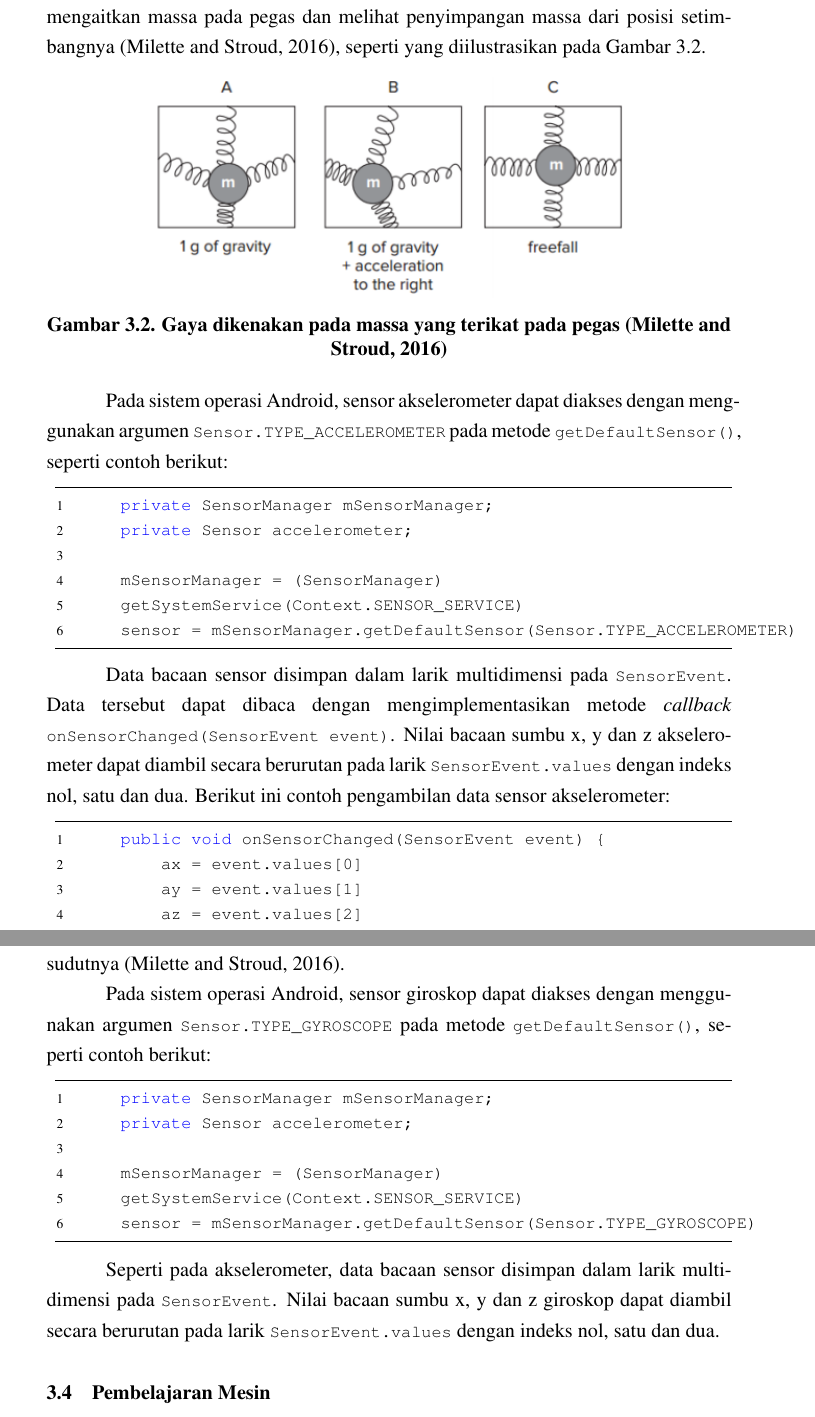
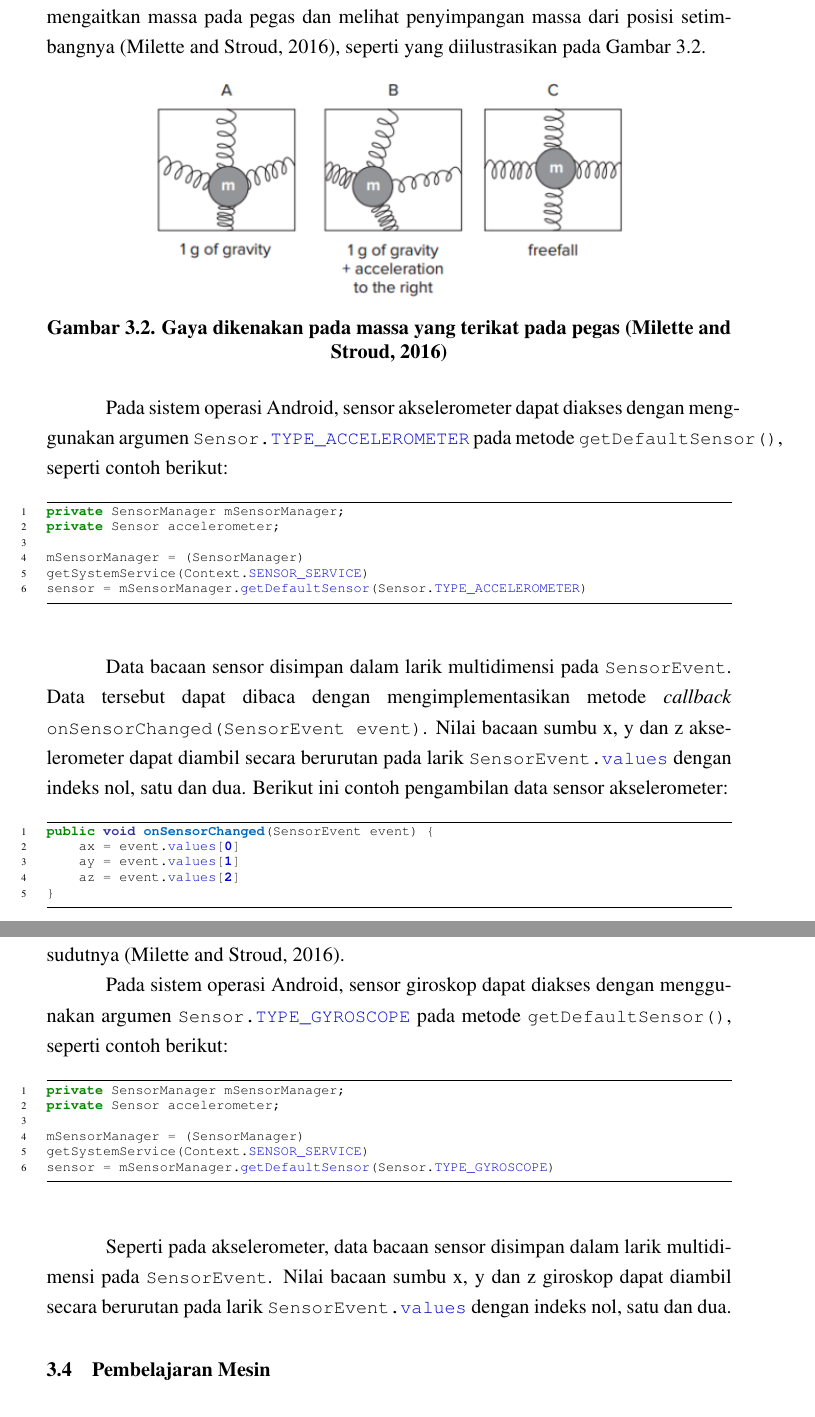
Before and after one commit to ilhamadun/skripsi-har, a LaTeX thesis (skripsi/skripsi.tex, which reads skripsi/bab/3-landasan-teori.tex): two parts of pages 18 and 19 of 44, joined at a grey line, cut so that both start at the same text. Compiled offline with pdfLaTeX.

Commit message:
Mengganti package listings menjadi minted

```diff
--- a/skripsi/bab/3-landasan-teori.tex
+++ b/skripsi/bab/3-landasan-teori.tex
@@ -38,26 +40,31 @@ Akselerometer adalah sensor yang digunakan untuk mengukur percepatan. Pada aksel
     \label{gambar:akselerometer-mems}
 \end{figure}
 
-Pada sistem operasi Android, sensor akselerometer dapat diakses dengan menggunakan argumen \lstinline{Sensor.TYPE_ACCELEROMETER} pada metode \lstinline{getDefaultSensor()}, seperti contoh berikut:
+Pada sistem operasi Android, sensor akselerometer dapat diakses dengan menggunakan argumen \mintinline{java}{Sensor.TYPE_ACCELEROMETER} pada metode \mintinline{java}{getDefaultSensor()}, seperti contoh berikut:
 
-\begin{lstlisting}[language=Java]
+\begin{listing}[h]
+    \begin{minted}{java}
         private SensorManager mSensorManager;
         private Sensor accelerometer;
 
         mSensorManager = (SensorManager)
         getSystemService(Context.SENSOR_SERVICE)
         sensor = mSensorManager.getDefaultSensor(Sensor.TYPE_ACCELEROMETER)
-\end{lstlisting}
+    \end{minted}
+\end{listing}
 
-Data bacaan sensor disimpan dalam larik multidimensi pada \lstinline{SensorEvent}. Data tersebut dapat dibaca dengan mengimplementasikan metode \textit{callback} \linebreak \lstinline{onSensorChanged(SensorEvent event)}. Nilai bacaan sumbu x, y dan z akselerometer dapat diambil secara berurutan pada larik \lstinline{SensorEvent.values} dengan indeks nol, satu dan dua. Berikut ini contoh pengambilan data sensor akselerometer:
+Data bacaan sensor disimpan dalam larik multidimensi pada \mintinline{java}{SensorEvent}. Data tersebut dapat dibaca dengan mengimplementasikan metode \textit{callback} \linebreak \mintinline{java}{onSensorChanged(SensorEvent event)}. Nilai bacaan sumbu x, y dan z akselerometer dapat diambil secara berurutan pada larik \mintinline{java}{SensorEvent.values} dengan indeks nol, satu dan dua. Berikut ini contoh pengambilan data sensor akselerometer:
 
-\begin{lstlisting}[language=Java]
+\begin{listing}[h]
+    \begin{minted}{java}
         public void onSensorChanged(SensorEvent event) {
             ax = event.values[0]
             ay = event.values[1]
             az = event.values[2]
         }
-\end{lstlisting}
+    \end{minted}
+\end{listing}
+
 
 
 %------------------------------------------------------------------------------
@@ -66,18 +73,20 @@ Data bacaan sensor disimpan dalam larik multidimensi pada \lstinline{SensorEvent
 \section{Giroskop}
 Seperti akselerometer MEMS, giroskop MEMS juga merupakan massa yang dikaitkan pada pegas. Giroskop MEMS digunakan untuk mengukur gaya coriolis yang terjadi karena rotasi. Giroskop MEMS bekerja dengan mendorong massa bolak-balik dalam satu sumbu. Ketika giroskop berputar, gaya coriolis membuat massa menyimpang dari arah getarannya sehingga bergerak ke arah sumbu yang berbeda. Pergerakan ini diukur secara elektrik dengan plat kapasitor, satu plat ditempatkan pada kerangka dan satu plat pada massa yang bergerak. Gaya coriolis hanya berlaku ketika perangkat berputar, sehingga giroskop dapat digunakan untuk mengukur kecepatan sudutnya \citep{milette-2012}.
 
-Pada sistem operasi Android, sensor giroskop dapat diakses dengan menggunakan argumen \lstinline{Sensor.TYPE_GYROSCOPE} pada metode \lstinline{getDefaultSensor()}, seperti contoh berikut:
+Pada sistem operasi Android, sensor giroskop dapat diakses dengan menggunakan argumen \mintinline{java}{Sensor.TYPE_GYROSCOPE} pada metode \mintinline{java}{getDefaultSensor()}, seperti contoh berikut:
 
-\begin{lstlisting}[language=Java]
+\begin{listing}[h]
+    \begin{minted}{java}
         private SensorManager mSensorManager;
         private Sensor accelerometer;
 
         mSensorManager = (SensorManager)
         getSystemService(Context.SENSOR_SERVICE)
         sensor = mSensorManager.getDefaultSensor(Sensor.TYPE_GYROSCOPE)
-\end{lstlisting}
+    \end{minted}
+\end{listing}
 
-Seperti pada akselerometer, data bacaan sensor disimpan dalam larik multidimensi pada \lstinline{SensorEvent}. Nilai bacaan sumbu x, y dan z giroskop dapat diambil secara berurutan pada larik \lstinline{SensorEvent.values} dengan indeks nol, satu dan dua.
+Seperti pada akselerometer, data bacaan sensor disimpan dalam larik multidimensi pada \mintinline{java}{SensorEvent}. Nilai bacaan sumbu x, y dan z giroskop dapat diambil secara berurutan pada larik \mintinline{java}{SensorEvent.values} dengan indeks nol, satu dan dua.
 
 
 %------------------------------------------------------------------------------
```
Also changed, not shown: skripsi/skripsi.tex (+0 -20 lines), skripsi/bab/3-landasan-teori.tex (8 more changed lines). Lines whose indentation alone changed are shown as unchanged.
